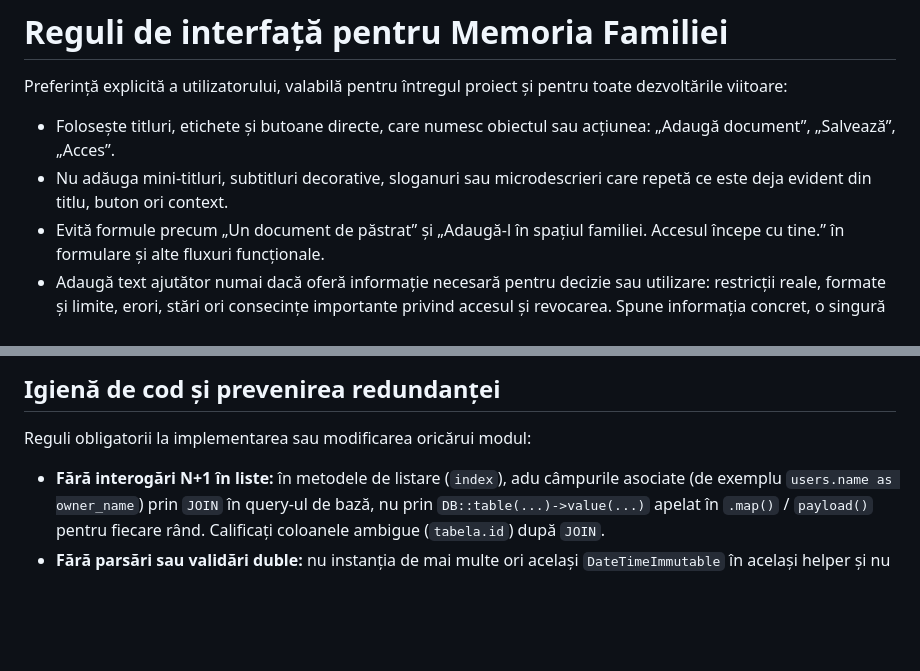
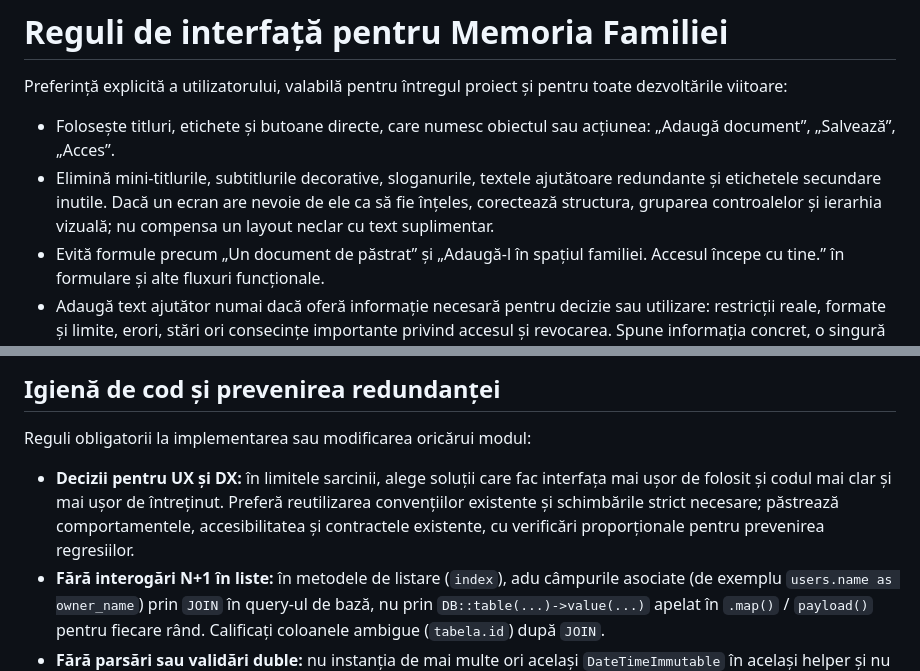
Before and after one commit to razvanstav/Family, a Markdown page: AGENTS.md, 2 parts joined by grey strips. Drawn GitHub-style; blank space fills up the shorter version.

Commit message:
docs: clarify interface and UX/DX rules

```diff
--- a/AGENTS.md
+++ b/AGENTS.md
@@ -3,7 +3,7 @@
 Preferință explicită a utilizatorului, valabilă pentru întregul proiect și pentru toate dezvoltările viitoare:
 
 - Folosește titluri, etichete și butoane directe, care numesc obiectul sau acțiunea: „Adaugă document”, „Salvează”, „Acces”.
-- Nu adăuga mini-titluri, subtitluri decorative, sloganuri sau microdescrieri care repetă ce este deja evident din titlu, buton ori context.
+- Elimină mini-titlurile, subtitlurile decorative, sloganurile, textele ajutătoare redundante și etichetele secundare inutile. Dacă un ecran are nevoie de ele ca să fie înțeles, corectează structura, gruparea controalelor și ierarhia vizuală; nu compensa un layout neclar cu text suplimentar.
 - Evită formule precum „Un document de păstrat” și „Adaugă-l în spațiul familiei. Accesul începe cu tine.” în formulare și alte fluxuri funcționale.
 - Adaugă text ajutător numai dacă oferă informație necesară pentru decizie sau utilizare: restricții reale, formate și limite, erori, stări ori consecințe importante privind accesul și revocarea. Spune informația concret, o singură dată, lângă controlul relevant.
 - Nu elimina etichetele câmpurilor, numele accesibile ale controalelor sau explicațiile necesare despre permisiuni pentru a simplifica vizual interfața.
@@ -32,6 +32,7 @@ Referința principală pentru organizarea ecranelor este acum `artifacts/design-
 
 Reguli obligatorii la implementarea sau modificarea oricărui modul:
 
+- **Decizii pentru UX și DX:** în limitele sarcinii, alege soluții care fac interfața mai ușor de folosit și codul mai clar și mai ușor de întreținut. Preferă reutilizarea convențiilor existente și schimbările strict necesare; păstrează comportamentele, accesibilitatea și contractele existente, cu verificări proporționale pentru prevenirea regresiilor.
 - **Fără interogări N+1 în liste:** în metodele de listare (`index`), adu câmpurile asociate (de exemplu `users.name as owner_name`) prin `JOIN` în query-ul de bază, nu prin `DB::table(...)->value(...)` apelat în `.map()` / `payload()` pentru fiecare rând. Calificați coloanele ambigue (`tabela.id`) după `JOIN`.
 - **Fără parsări sau validări duble:** nu instanția de mai multe ori același `DateTimeImmutable` în același helper și nu combina reguli de validare redundante când un `regex` sau o regulă acoperă deja formatul.
 - **Fără requesturi HTTP redundante la deschiderea ferestrelor:** dacă endpointul de listă returnează deja payloadul complet al elementului (inclusiv `version`), inițializează fereastra de detaliu/editare direct din elementul deja încărcat în memorie. Fă `GET /{id}` suplimentar doar când detaliul conține date absente din listă (ex. `grants` la documente) sau când utilizatorul cere reîncărcarea după un conflict (`409`/`412`).
```
